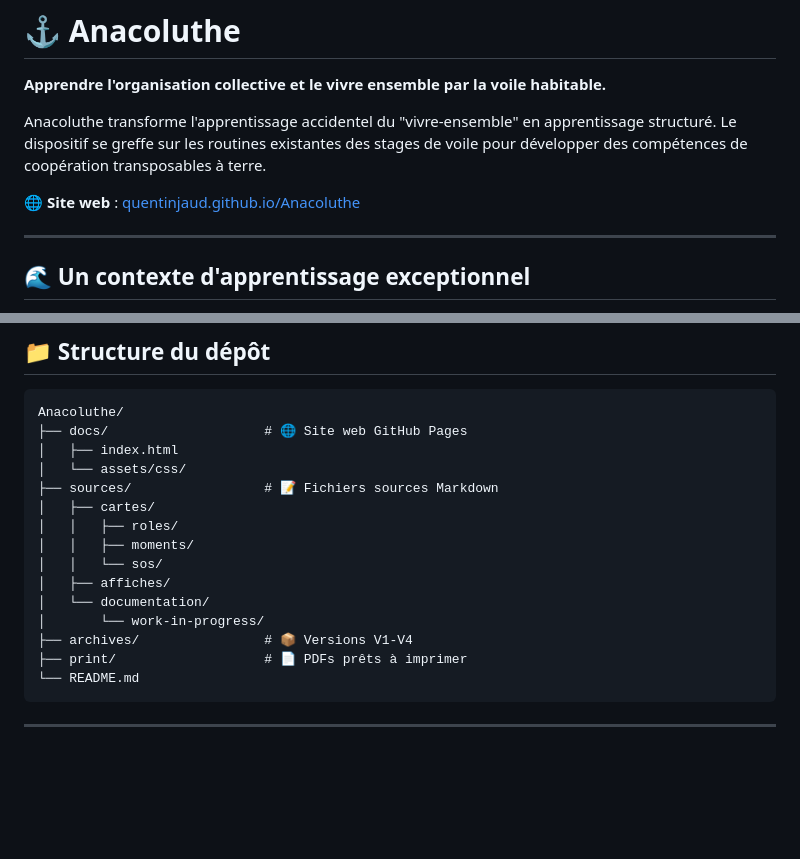
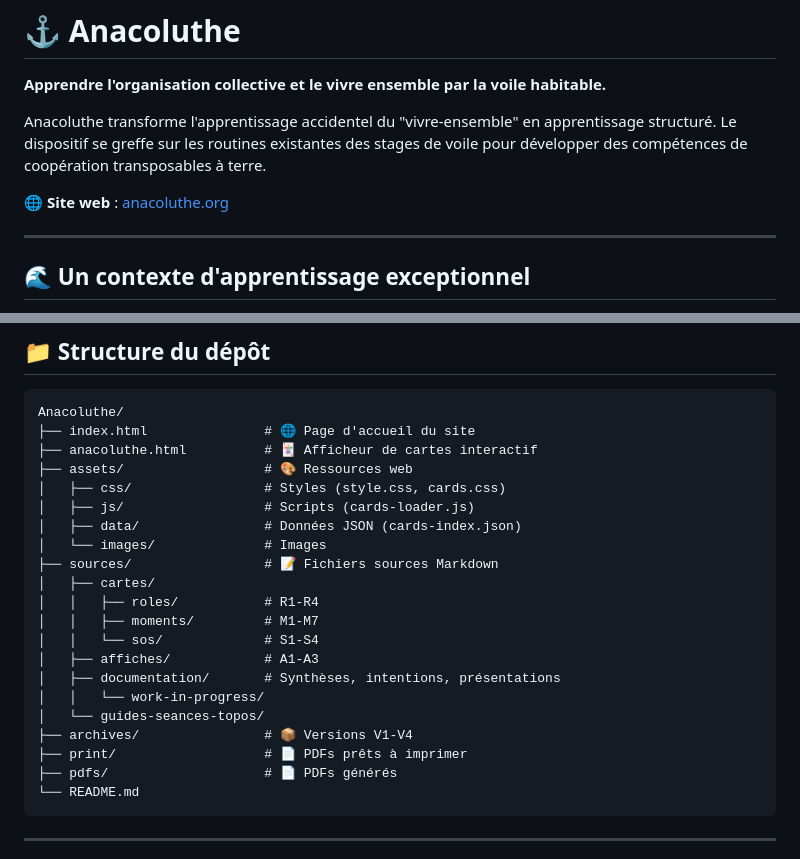
Before and after one commit to quentinjaud/Anacoluthe, a Markdown page: README.md, 2 parts joined by grey strips. Rendered like a GitHub page; blank space fills up the shorter version.

Commit message:
update du suivi de prod

````diff
--- a/README.md
+++ b/README.md
@@ -4,7 +4,7 @@
 
 Anacoluthe transforme l'apprentissage accidentel du "vivre-ensemble" en apprentissage structuré. Le dispositif se greffe sur les routines existantes des stages de voile pour développer des compétences de coopération transposables à terre.
 
-🌐 **Site web** : [quentinjaud.github.io/Anacoluthe](https://quentinjaud.github.io/Anacoluthe/)
+🌐 **Site web** : [anacoluthe.org](https://anacoluthe.org)
 
 ---
 
@@ -70,19 +70,25 @@ Chaque rôle est incarné par un·e marin·e inspirant·e du monde nautique rée
 
 ```
 Anacoluthe/
-├── docs/                    # 🌐 Site web GitHub Pages
-│   ├── index.html
-│   └── assets/css/
+├── index.html               # 🌐 Page d'accueil du site
+├── anacoluthe.html          # 🃏 Afficheur de cartes interactif
+├── assets/                  # 🎨 Ressources web
+│   ├── css/                 # Styles (style.css, cards.css)
+│   ├── js/                  # Scripts (cards-loader.js)
+│   ├── data/                # Données JSON (cards-index.json)
+│   └── images/              # Images
 ├── sources/                 # 📝 Fichiers sources Markdown
 │   ├── cartes/
-│   │   ├── roles/
-│   │   ├── moments/
-│   │   └── sos/
-│   ├── affiches/
-│   └── documentation/
-│       └── work-in-progress/
+│   │   ├── roles/           # R1-R4
+│   │   ├── moments/         # M1-M7
+│   │   └── sos/             # S1-S4
+│   ├── affiches/            # A1-A3
+│   ├── documentation/       # Synthèses, intentions, présentations
+│   │   └── work-in-progress/
+│   └── guides-seances-topos/
 ├── archives/                # 📦 Versions V1-V4
 ├── print/                   # 📄 PDFs prêts à imprimer
+├── pdfs/                    # 📄 PDFs générés
 └── README.md
 ```
 
````
Also changed, not shown: 1 other file.
